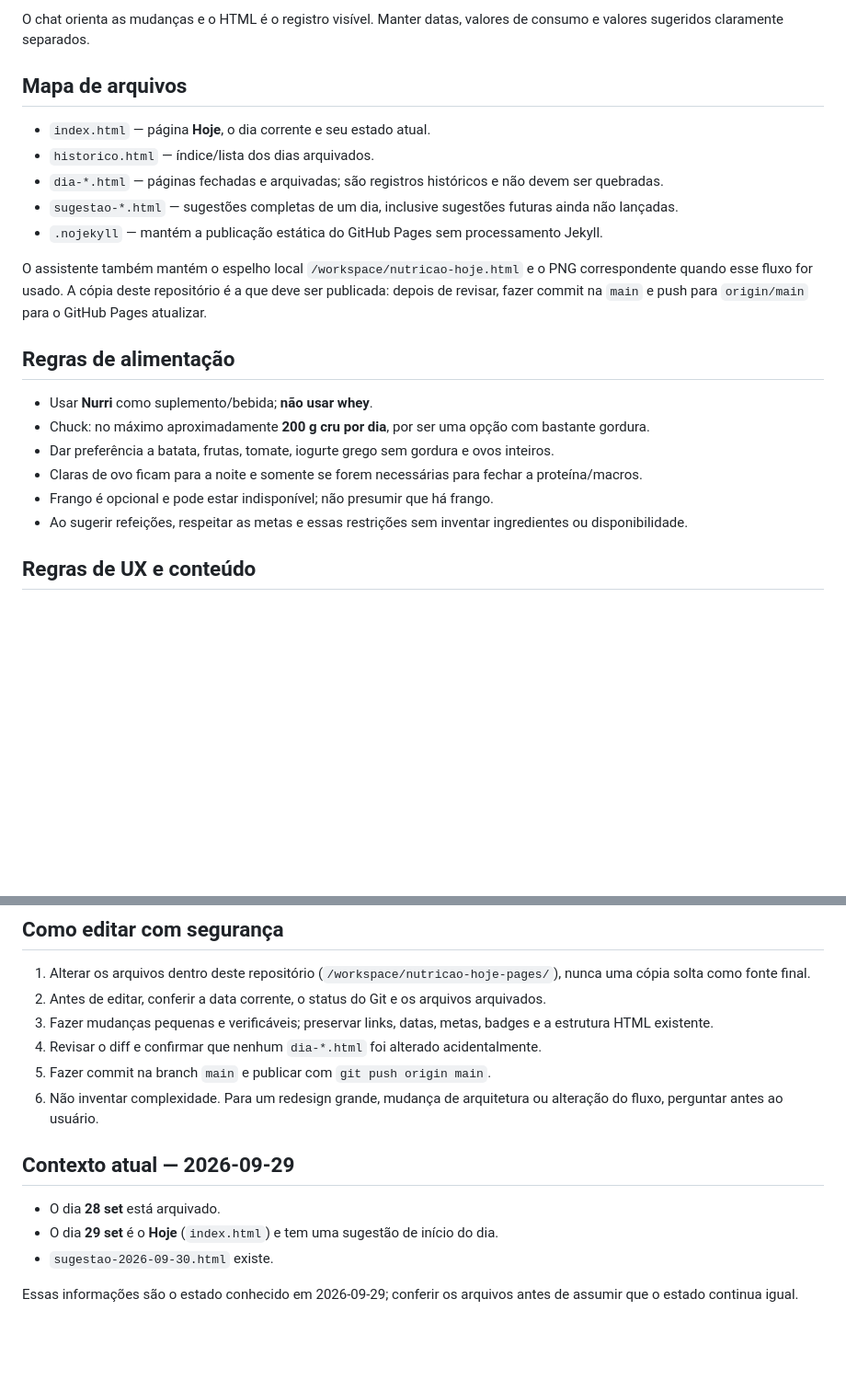
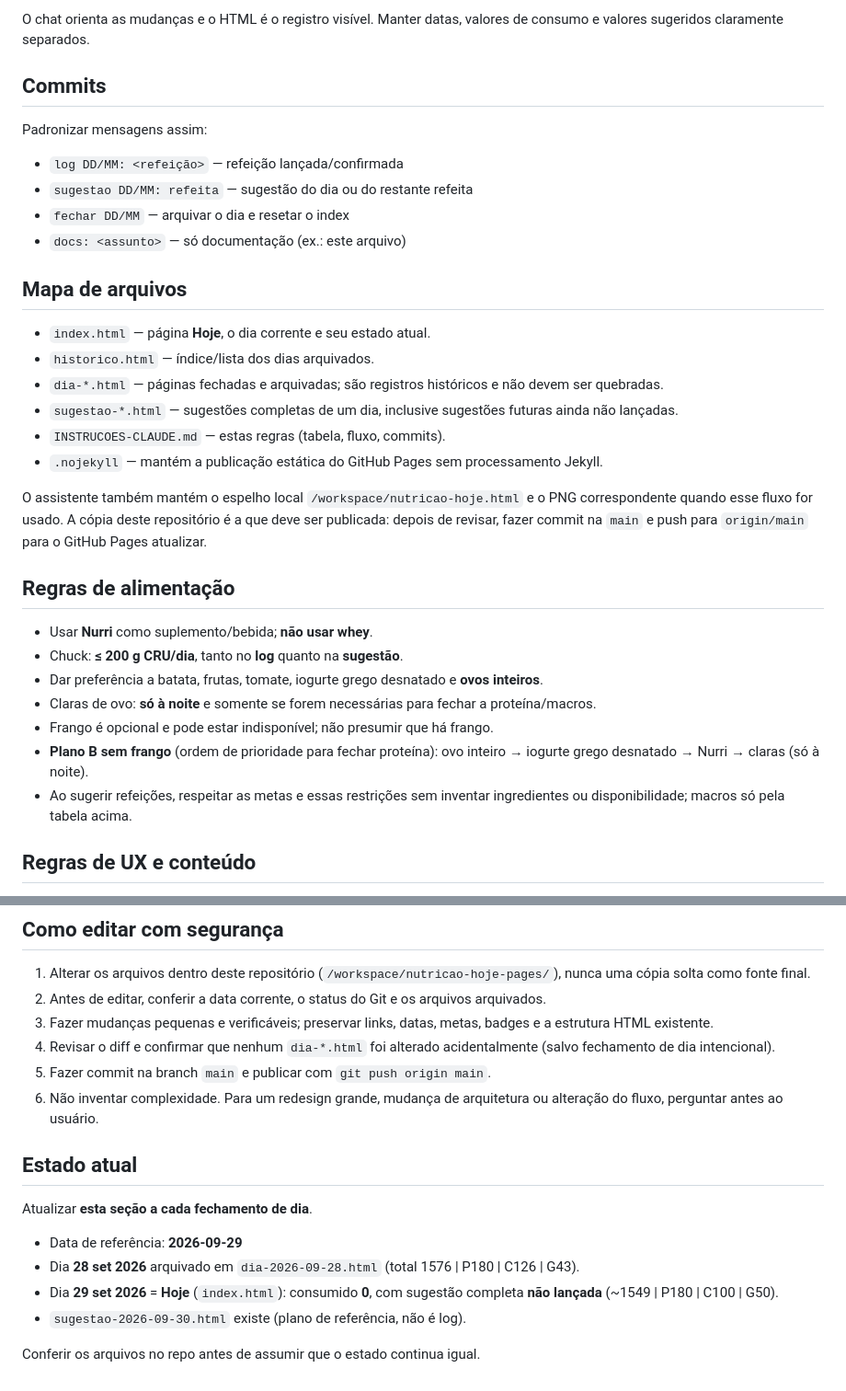
Before and after one commit to lucasssbr/nutricao-hoje, a Markdown page: INSTRUCOES-CLAUDE.md, 2 parts joined by grey strips. Shown at 92% size. Rendered like a GitHub page; blank space fills up the shorter version.

```diff
--- a/INSTRUCOES-CLAUDE.md
+++ b/INSTRUCOES-CLAUDE.md
@@ -23,5 +72,14 @@
 
 O chat orienta as mudanças e o HTML é o registro visível. Manter datas, valores de consumo e valores sugeridos claramente separados.
+
+## Commits
+
+Padronizar mensagens assim:
+
+- `log DD/MM: <refeição>` — refeição lançada/confirmada
+- `sugestao DD/MM: refeita` — sugestão do dia ou do restante refeita
+- `fechar DD/MM` — arquivar o dia e resetar o index
+- `docs: <assunto>` — só documentação (ex.: este arquivo)
 
 ## Mapa de arquivos
 
@@ -29,6 +87,7 @@ O chat orienta as mudanças e o HTML é o registro visível. Manter datas, valor
 - `historico.html` — índice/lista dos dias arquivados.
 - `dia-*.html` — páginas fechadas e arquivadas; são registros históricos e não devem ser quebradas.
 - `sugestao-*.html` — sugestões completas de um dia, inclusive sugestões futuras ainda não lançadas.
+- `INSTRUCOES-CLAUDE.md` — estas regras (tabela, fluxo, commits).
 - `.nojekyll` — mantém a publicação estática do GitHub Pages sem processamento Jekyll.
 
 O assistente também mantém o espelho local `/workspace/nutricao-hoje.html` e o PNG correspondente quando esse fluxo for usado. A cópia deste repositório é a que deve ser publicada: depois de revisar, fazer commit na `main` e push para `origin/main` para o GitHub Pages atualizar.
@@ -36,11 +95,12 @@ O assistente também mantém o espelho local `/workspace/nutricao-hoje.html` e o
 ## Regras de alimentação
 
 - Usar **Nurri** como suplemento/bebida; **não usar whey**.
-- Chuck: no máximo aproximadamente **200 g cru por dia**, por ser uma opção com bastante gordura.
-- Dar preferência a batata, frutas, tomate, iogurte grego sem gordura e ovos inteiros.
-- Claras de ovo ficam para a noite e somente se forem necessárias para fechar a proteína/macros.
+- Chuck: **≤ 200 g CRU/dia**, tanto no **log** quanto na **sugestão**.
+- Dar preferência a batata, frutas, tomate, iogurte grego desnatado e **ovos inteiros**.
+- Claras de ovo: **só à noite** e somente se forem necessárias para fechar a proteína/macros.
 - Frango é opcional e pode estar indisponível; não presumir que há frango.
-- Ao sugerir refeições, respeitar as metas e essas restrições sem inventar ingredientes ou disponibilidade.
+- **Plano B sem frango** (ordem de prioridade para fechar proteína): ovo inteiro → iogurte grego desnatado → Nurri → claras (só à noite).
+- Ao sugerir refeições, respeitar as metas e essas restrições sem inventar ingredientes ou disponibilidade; macros só pela tabela acima.
 
 ## Regras de UX e conteúdo
 
@@ -55,14 +115,17 @@ O assistente também mantém o espelho local `/workspace/nutricao-hoje.html` e o
 1. Alterar os arquivos dentro deste repositório (`/workspace/nutricao-hoje-pages/`), nunca uma cópia solta como fonte final.
 2. Antes de editar, conferir a data corrente, o status do Git e os arquivos arquivados.
 3. Fazer mudanças pequenas e verificáveis; preservar links, datas, metas, badges e a estrutura HTML existente.
-4. Revisar o diff e confirmar que nenhum `dia-*.html` foi alterado acidentalmente.
+4. Revisar o diff e confirmar que nenhum `dia-*.html` foi alterado acidentalmente (salvo fechamento de dia intencional).
 5. Fazer commit na branch `main` e publicar com `git push origin main`.
 6. Não inventar complexidade. Para um redesign grande, mudança de arquitetura ou alteração do fluxo, perguntar antes ao usuário.
 
-## Contexto atual — 2026-09-29
+## Estado atual
 
-- O dia **28 set** está arquivado.
-- O dia **29 set** é o **Hoje** (`index.html`) e tem uma sugestão de início do dia.
-- `sugestao-2026-09-30.html` existe.
+Atualizar **esta seção a cada fechamento de dia**.
 
-Essas informações são o estado conhecido em 2026-09-29; conferir os arquivos antes de assumir que o estado continua igual.
+- Data de referência: **2026-09-29**
+- Dia **28 set 2026** arquivado em `dia-2026-09-28.html` (total 1576 | P180 | C126 | G43).
+- Dia **29 set 2026** = **Hoje** (`index.html`): consumido **0**, com sugestão completa **não lançada** (~1549 | P180 | C100 | G50).
+- `sugestao-2026-09-30.html` existe (plano de referência, não é log).
+
+Conferir os arquivos no repo antes de assumir que o estado continua igual.
```
Also changed, not shown: other parts of INSTRUCOES-CLAUDE.md (+50 -1 lines).
